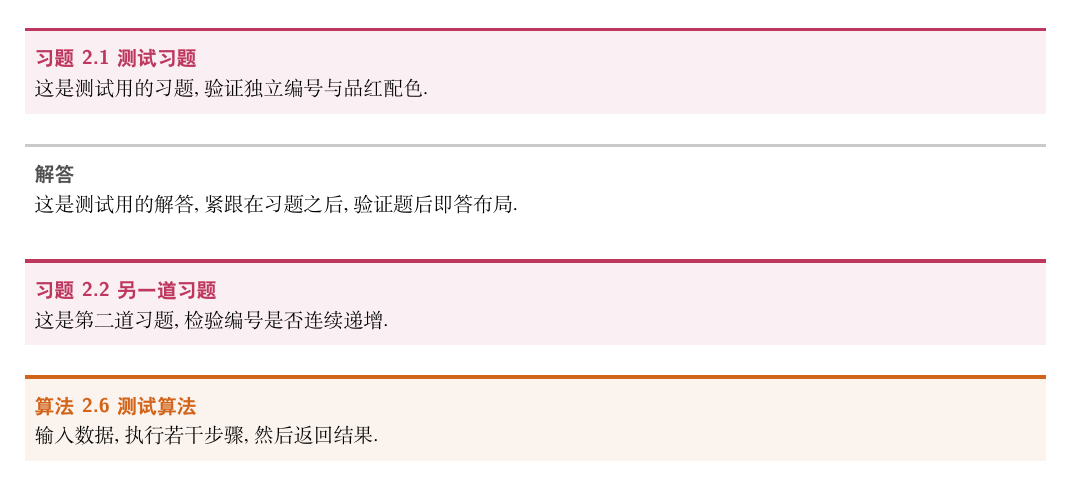
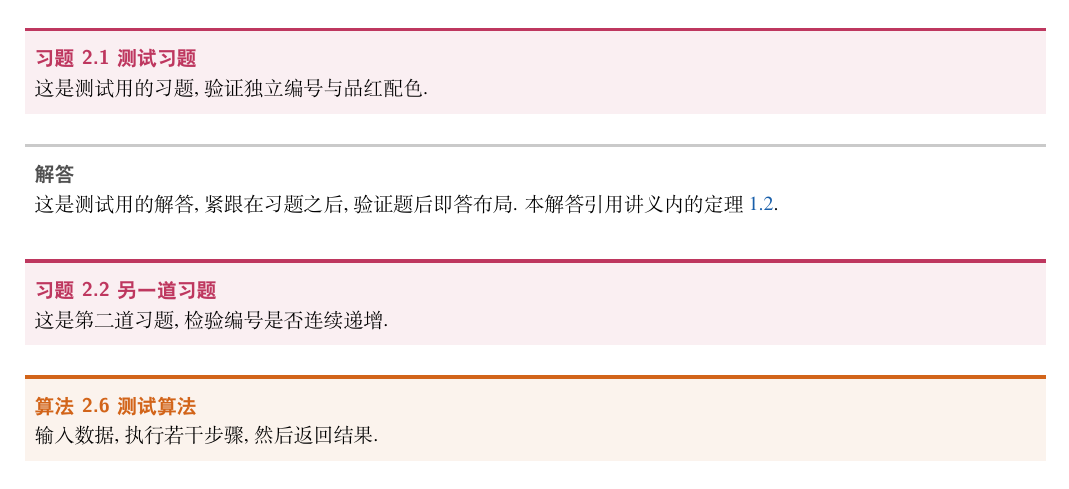
Before and after one commit to moranzhuying/Math-Note-Template-By-Yukina, a LaTeX thesis (main.tex, which reads Content/02_Test_Chapter/02_Test_Section/01_test_subsection_1.tex, structure.sty): part of page 10 of 16, cut so that both start at the same text. Compiled offline with XeLaTeX.

Commit message:
新增 \noteref 习题引用宏（模式1跨文档/模式2本地，习题文件可移植）

```diff
--- a/Content/02_Test_Chapter/02_Test_Section/01_test_subsection_1.tex
+++ b/Content/02_Test_Chapter/02_Test_Section/01_test_subsection_1.tex
@@ -27,7 +27,7 @@
 \end{exercise}
 
 \begin{solution}
-    这是测试用的解答, 紧跟在习题之后, 验证题后即答布局.
+    这是测试用的解答, 紧跟在习题之后, 验证题后即答布局. 本解答引用讲义内的定理 \noteref{thm:test}.
 \end{solution}
 
 \begin{exercise}{另一道习题}{exr:test2}
--- a/main.tex
+++ b/main.tex
@@ -2,6 +2,11 @@
 
 \usepackage{./structure}
 \usepackage{quiver}
+
+% 讲义模式（模式 2）：习题内嵌正文，\noteref 直接引用本文档内的标签。
+% 若切换到独立习题集（模式 1，ExerciseBook/），此行不写即可（structure.sty 默认
+% 跨文档引用 note- 前缀，配合习题集 main.tex 中的 \externaldocument[note-]{main}）。
+\renewcommand{\noteref}[1]{\ref{#1}}
 
 \author{Yukina}
 \title{\Huge\textbf{一个简单的\TeX 书籍模板}}
--- a/structure.sty
+++ b/structure.sty
@@ -418,6 +418,16 @@ base_thmstyle, label type=sketch, colback=mainpurple!5!white, accent north=mainp
     \renewcommand{\creflastgroupconjunction}{和}
 }
 
+% -------- 5.5 习题引用笔记宏 \noteref --------
+% 习题文件中对笔记定理/定义/命题等的引用一律写 \noteref{标签}，两种模式通用：
+%   模式 1（独立习题集 ExerciseBook/）：默认行为，跨文档引用笔记标签，
+%       配合 \externaldocument[note-]{main} 使用（见习题集 main.tex），
+%       展开为 \ref{note-标签}。
+%   模式 2（讲义，习题内嵌正文）：在 main.tex 中用
+%       \renewcommand{\noteref}[1]{\ref{#1}} 覆盖为本地引用。
+% 这样习题文件内容完全可移植：两种模式间转换只需搬目录，引用零修改。
+\providecommand{\noteref}[1]{\ref{note-#1}}
+
 
 % ================================================================
 % [模块 VI] 数学符号定义库
```
